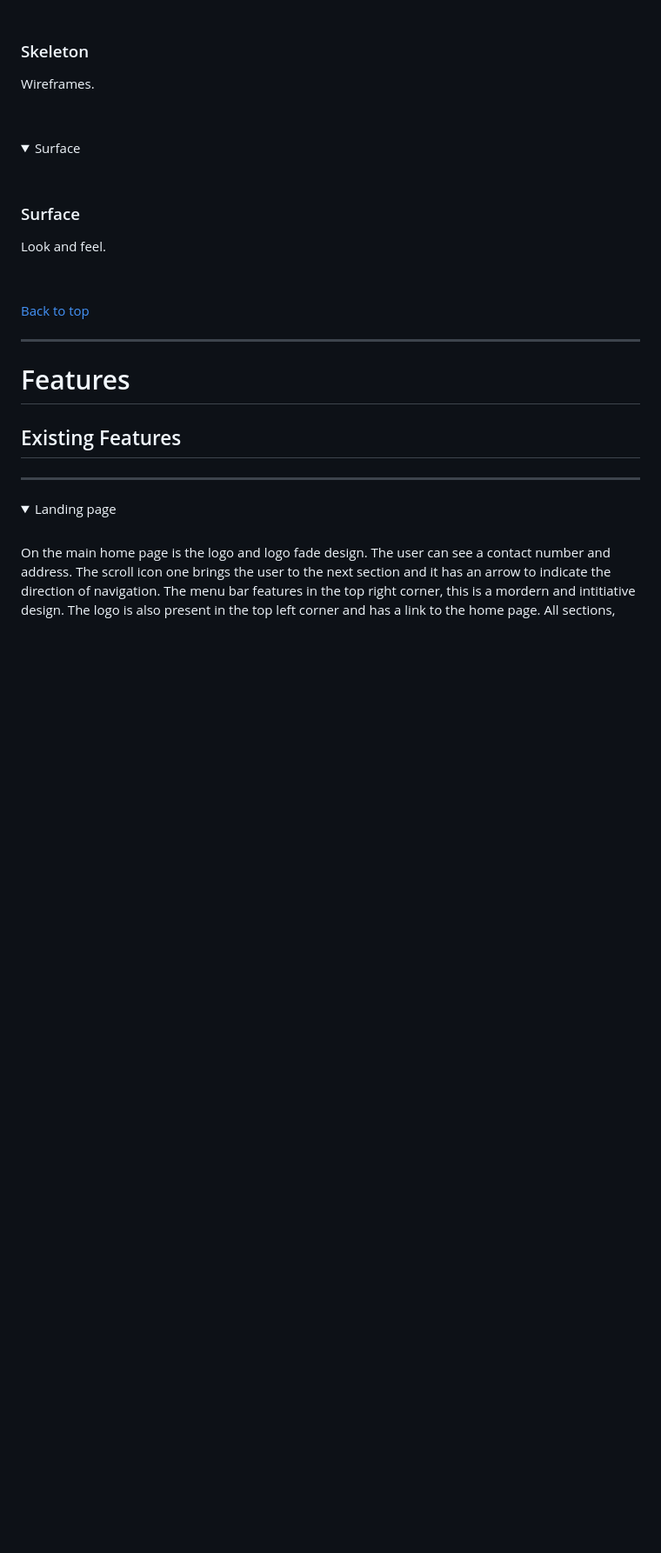
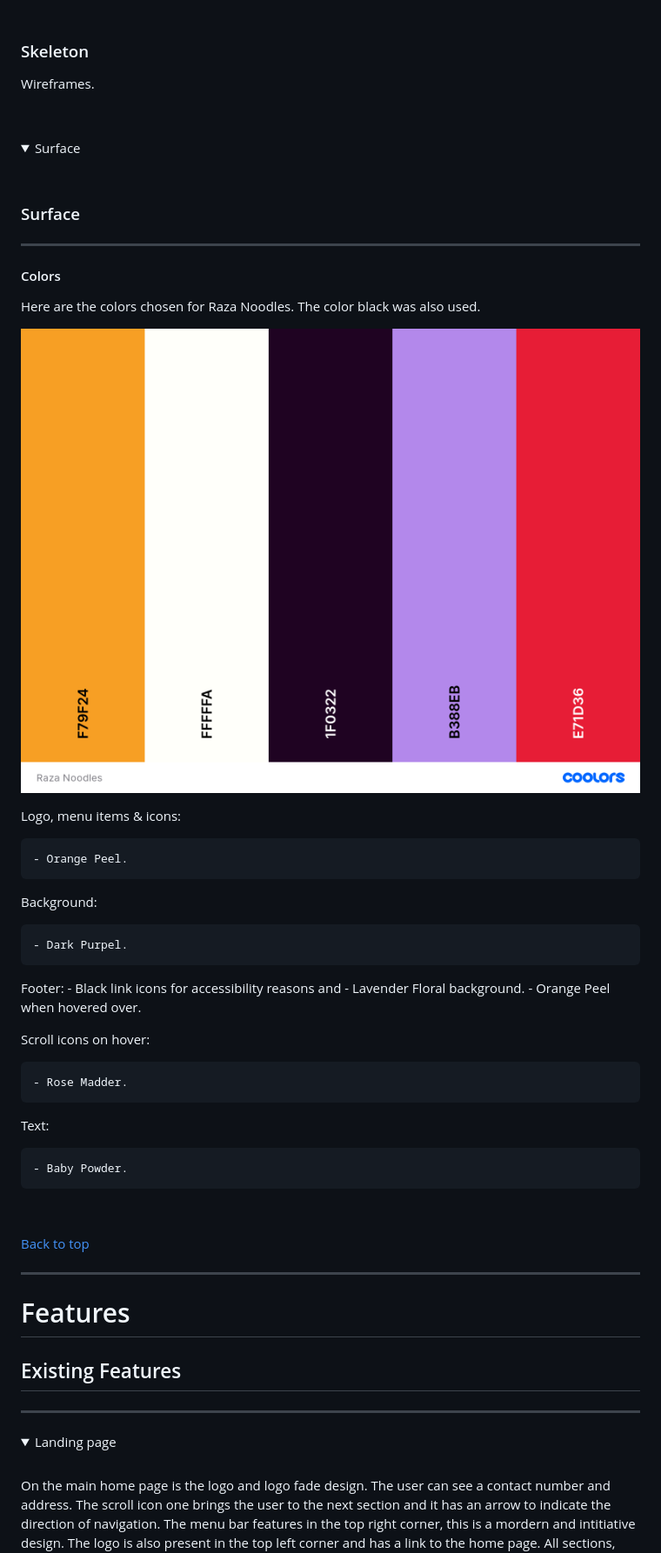
Before and after one commit to KristianColville1/raza-noodles, a Markdown page: README.md, the part around the change printed below. Shown: that part at 87% size. Rendered like a GitHub page; pictures changed too: assets/images/ux-design/colors.png (added); folded sections open; blank space fills up the shorter version.

Commit message:
Update ux planes

```diff
--- a/README.md
+++ b/README.md
@@ -183,7 +183,34 @@ Wireframes.
 <br>
 
 ### Surface
-Look and feel.
+<hr>
+
+#### Colors
+Here are the colors chosen for Raza Noodles. The color black was also used.
+
+![Colors](/assets/images/ux-design/colors.png)
+
+Logo, menu items & icons:
+
+    - Orange Peel.
+
+Background:
+
+    - Dark Purpel.
+
+Footer:
+    - Black link icons for accessibility reasons and
+    - Lavender Floral background.
+    - Orange Peel when hovered over.
+
+Scroll icons on hover:
+
+    - Rose Madder.
+
+Text:
+
+    - Baby Powder.
+
 
 <br>
 </details>
```
Also changed, not shown: other parts of README.md (+2 -2 lines).
